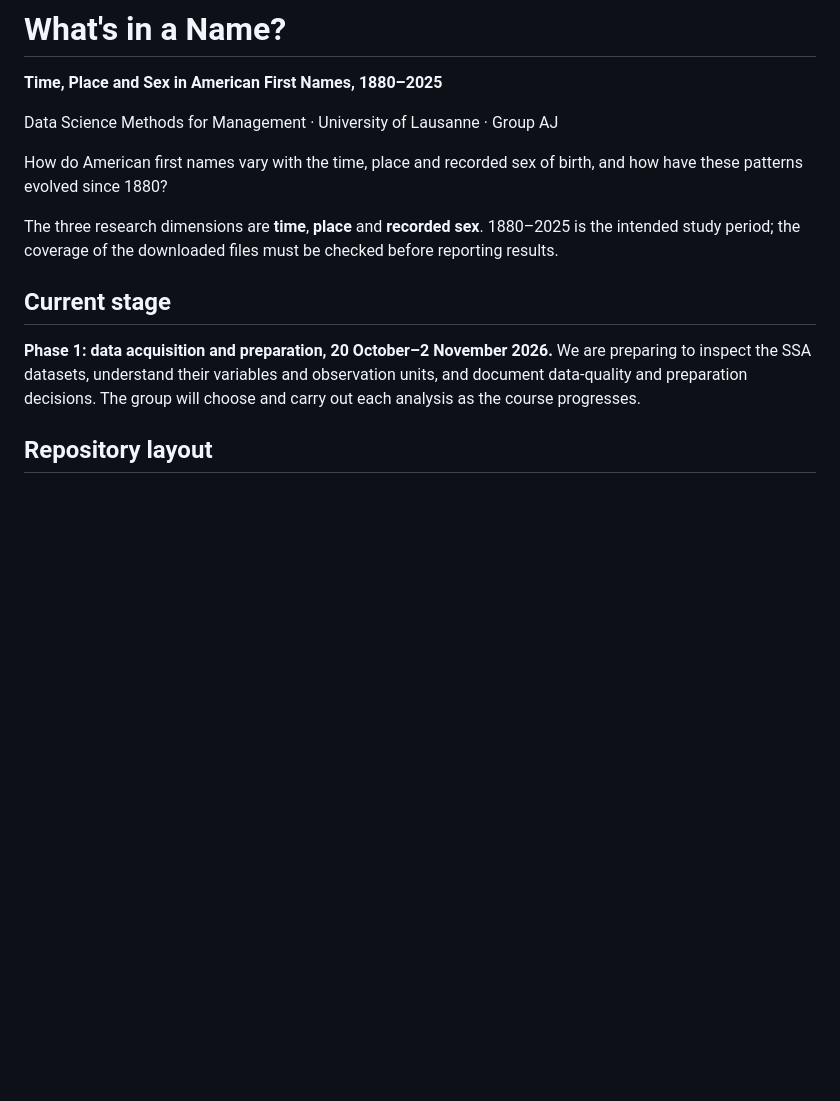
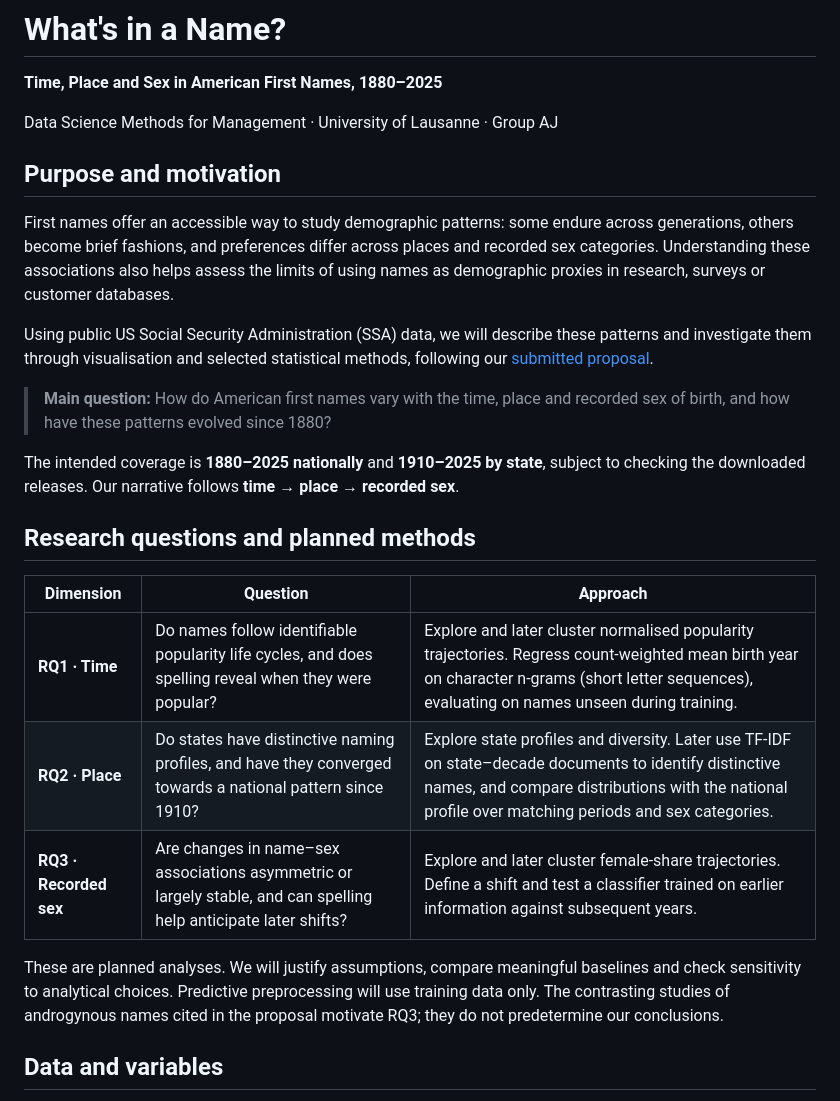
Before and after one commit to TheEternalFool/group_project_dsfm, a Markdown page: README.md, the part around one of its changes. Drawn GitHub-style; blank space fills up the shorter version.

Commit message:
Describe project objectives, methods and Phase 1 readiness

```diff
--- a/README.md
+++ b/README.md
@@ -4,18 +4,25 @@
 
 Data Science Methods for Management · University of Lausanne · Group AJ
 
-How do American first names vary with the time, place and recorded sex of birth,
-and how have these patterns evolved since 1880?
+## Purpose and motivation
 
-The three research dimensions are **time**, **place** and **recorded sex**.
-1880–2025 is the intended study period; the coverage of the downloaded files
-must be checked before reporting results.
+First names offer an accessible way to study demographic patterns: some endure across generations, others become brief fashions, and preferences differ across places and recorded sex categories. Understanding these associations also helps assess the limits of using names as demographic proxies in research, surveys or customer databases.
 
-## Current stage
+Using public US Social Security Administration (SSA) data, we will describe these patterns and investigate them through visualisation and selected statistical methods, following our [submitted proposal](docs/project_proposal.pdf).
 
-**Phase 1: data acquisition and preparation, 20 October–2 November 2026.**
-We are preparing to inspect the SSA datasets, understand their variables and
-observation units, and document data-quality and preparation decisions.
-The group will choose and carry out each analysis as the course progresses.
+> **Main question:** How do American first names vary with the time, place and recorded sex of birth, and how have these patterns evolved since 1880?
 
-## Repository layout
+The intended coverage is **1880–2025 nationally** and **1910–2025 by state**, subject to checking the downloaded releases. Our narrative follows **time → place → recorded sex**.
+
+## Research questions and planned methods
+
+| Dimension | Question | Approach |
+|---|---|---|
+| **RQ1 · Time** | Do names follow identifiable popularity life cycles, and does spelling reveal when they were popular? | Explore and later cluster normalised popularity trajectories. Regress count-weighted mean birth year on character n-grams (short letter sequences), evaluating on names unseen during training. |
+| **RQ2 · Place** | Do states have distinctive naming profiles, and have they converged towards a national pattern since 1910? | Explore state profiles and diversity. Later use TF-IDF on state–decade documents to identify distinctive names, and compare distributions with the national profile over matching periods and sex categories. |
+| **RQ3 · Recorded sex** | Are changes in name–sex associations asymmetric or largely stable, and can spelling help anticipate later shifts? | Explore and later cluster female-share trajectories. Define a shift and test a classifier trained on earlier information against subsequent years. |
+
+These are planned analyses. We will justify assumptions, compare meaningful baselines and check sensitivity to analytical choices. Predictive preprocessing will use training data only. The contrasting studies of androgynous names cited in the proposal motivate RQ3; they do not predetermine our conclusions.
+
+## Data and variables
+
```
Also changed, not shown: other parts of README.md (+63 -82 lines).
